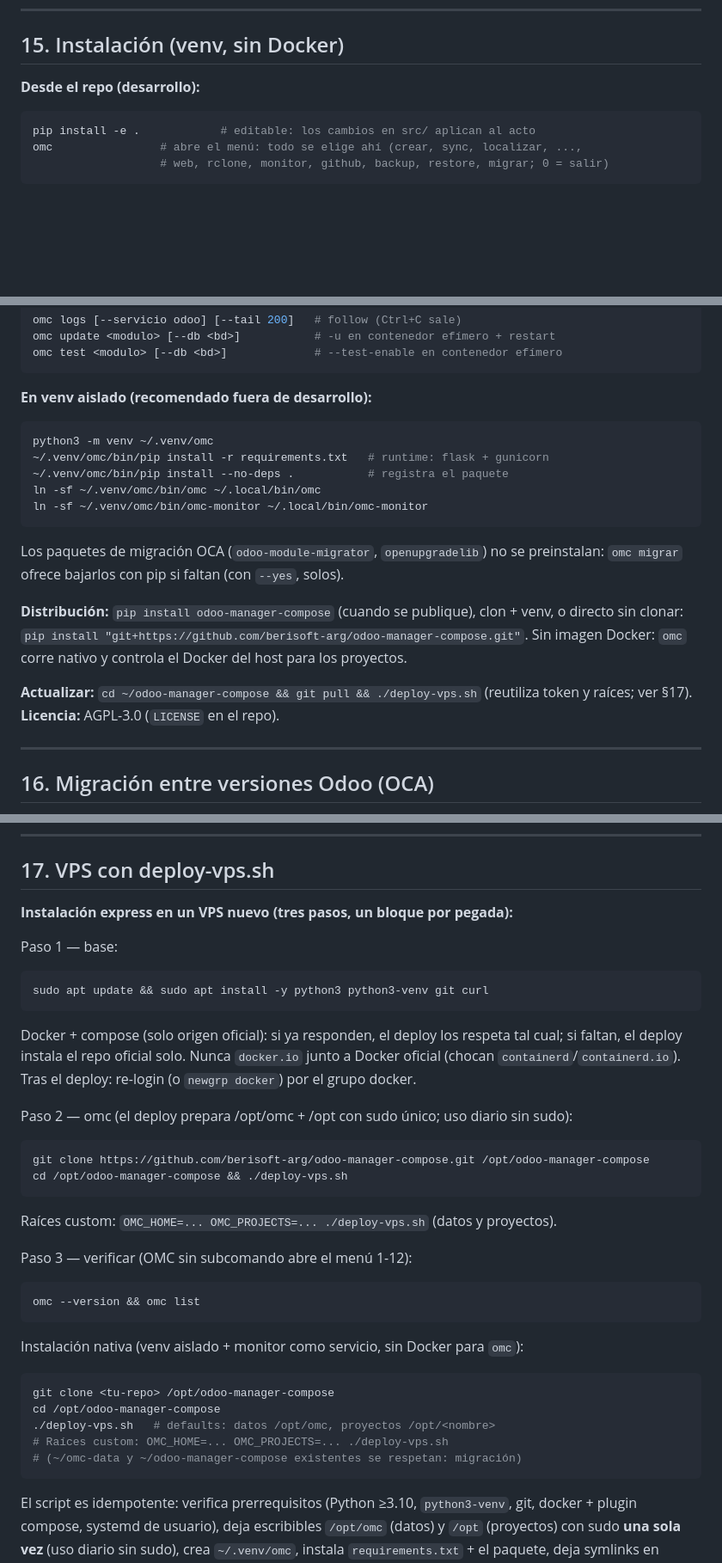
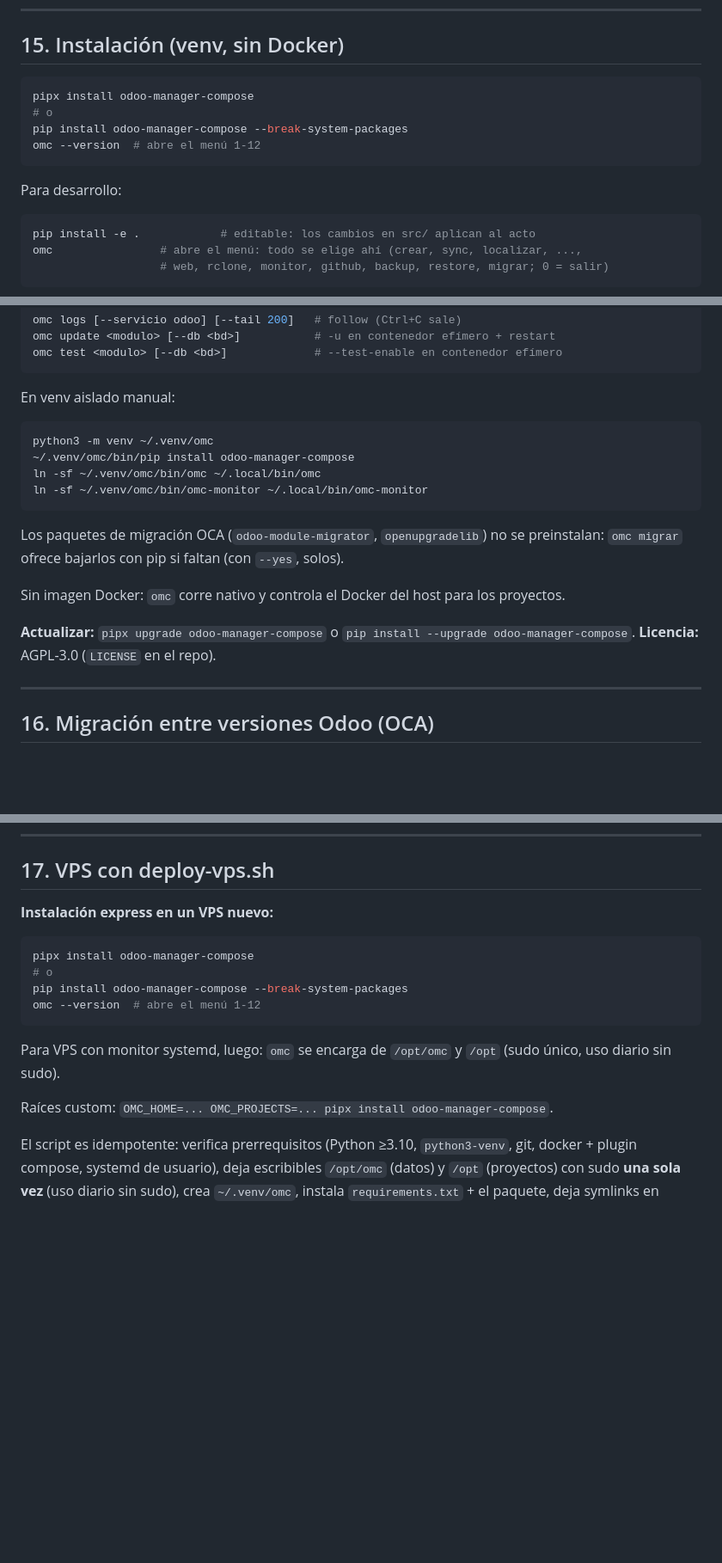
Before and after one commit to berisoft-arg/odoo-manager-compose, a Markdown page: Manual-OMC.md, 3 parts joined by grey strips. Shown at 86% size. Rendered like a GitHub page; blank space fills up the shorter version.

````diff
--- a/Manual-OMC.md
+++ b/Manual-OMC.md
@@ -776,7 +775,14 @@ omc-monitor --host 0.0.0.0 --token MI_TOKEN_LARGO  # nunca sin token ni sin TLS
 
 ## 15. Instalación (venv, sin Docker)
 
-**Desde el repo (desarrollo):**
+```bash
+pipx install odoo-manager-compose
+# o
+pip install odoo-manager-compose --break-system-packages
+omc --version  # abre el menú 1-12
+```
+
+Para desarrollo:
 
 ```bash
 pip install -e .            # editable: los cambios en src/ aplican al acto
@@ -802,12 +808,11 @@ omc update <modulo> [--db <bd>]           # -u en contenedor efímero + restart
 omc test <modulo> [--db <bd>]             # --test-enable en contenedor efímero
 ```
 
-**En venv aislado (recomendado fuera de desarrollo):**
+En venv aislado manual:
 
 ```bash
 python3 -m venv ~/.venv/omc
-~/.venv/omc/bin/pip install -r requirements.txt   # runtime: flask + gunicorn
-~/.venv/omc/bin/pip install --no-deps .           # registra el paquete
+~/.venv/omc/bin/pip install odoo-manager-compose
 ln -sf ~/.venv/omc/bin/omc ~/.local/bin/omc
 ln -sf ~/.venv/omc/bin/omc-monitor ~/.local/bin/omc-monitor
 ```
@@ -815,12 +820,9 @@ ln -sf ~/.venv/omc/bin/omc-monitor ~/.local/bin/omc-monitor
 Los paquetes de migración OCA (`odoo-module-migrator`, `openupgradelib`) no se
 preinstalan: `omc migrar` ofrece bajarlos con pip si faltan (con `--yes`, solos).
 
-**Distribución:** `pip install odoo-manager-compose` (cuando se publique), clon + venv,
-o directo sin clonar: `pip install "git+https://github.com/berisoft-arg/odoo-manager-compose.git"`.
 Sin imagen Docker: `omc` corre nativo y controla el Docker del host para los proyectos.
 
-**Actualizar:** `cd ~/odoo-manager-compose && git pull && ./deploy-vps.sh`
-(reutiliza token y raíces; ver §17). **Licencia:** AGPL-3.0 (`LICENSE` en el repo).
+**Actualizar:** `pipx upgrade odoo-manager-compose` o `pip install --upgrade odoo-manager-compose`. **Licencia:** AGPL-3.0 (`LICENSE` en el repo).
 
 ---
 
@@ -859,43 +861,18 @@ correría con los binarios origen y no migraría nada) y `scripts/migrate_db.sh`
 
 ## 17. VPS con deploy-vps.sh
 
-**Instalación express en un VPS nuevo (tres pasos, un bloque por pegada):**
-
-Paso 1 — base:
+**Instalación express en un VPS nuevo:**
 
 ```bash
-sudo apt update && sudo apt install -y python3 python3-venv git curl
+pipx install odoo-manager-compose
+# o
+pip install odoo-manager-compose --break-system-packages
+omc --version  # abre el menú 1-12
 ```
 
-Docker + compose (solo origen oficial): si ya responden, el deploy los respeta
-tal cual; si faltan, el deploy instala el repo oficial solo. Nunca `docker.io`
-junto a Docker oficial (chocan `containerd`/`containerd.io`). Tras el deploy:
-re-login (o `newgrp docker`) por el grupo docker.
+Para VPS con monitor systemd, luego: `omc` se encarga de `/opt/omc` y `/opt` (sudo único, uso diario sin sudo).
 
-Paso 2 — omc (el deploy prepara /opt/omc + /opt con sudo único; uso diario sin sudo):
-
-```bash
-git clone https://github.com/berisoft-arg/odoo-manager-compose.git /opt/odoo-manager-compose
-cd /opt/odoo-manager-compose && ./deploy-vps.sh
-```
-
-Raíces custom: `OMC_HOME=... OMC_PROJECTS=... ./deploy-vps.sh` (datos y proyectos).
-
-Paso 3 — verificar (OMC sin subcomando abre el menú 1-12):
-
-```bash
-omc --version && omc list
-```
-
-Instalación nativa (venv aislado + monitor como servicio, sin Docker para `omc`):
-
-```bash
-git clone <tu-repo> /opt/odoo-manager-compose
-cd /opt/odoo-manager-compose
-./deploy-vps.sh   # defaults: datos /opt/omc, proyectos /opt/<nombre>
-# Raíces custom: OMC_HOME=... OMC_PROJECTS=... ./deploy-vps.sh
-# (~/omc-data y ~/odoo-manager-compose existentes se respetan: migración)
-```
+Raíces custom: `OMC_HOME=... OMC_PROJECTS=... pipx install odoo-manager-compose`.
 
 El script es idempotente: verifica prerrequisitos (Python ≥3.10, `python3-venv`, git,
 docker + plugin compose, systemd de usuario), deja escribibles `/opt/omc` (datos)
````
Also changed, not shown: other parts of Manual-OMC.md (+2 -3 lines), README.md (+7 -30 lines).
